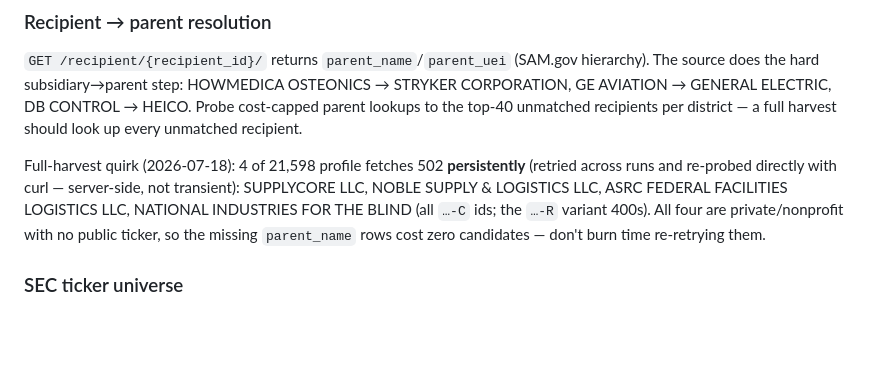
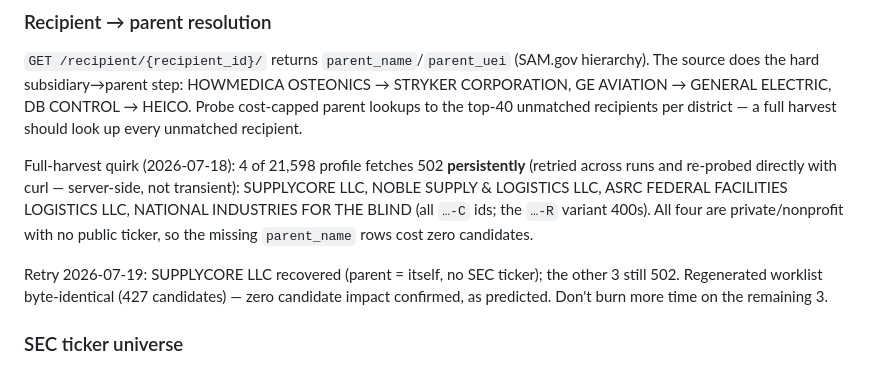
Before and after one commit to tn082097-eng/civiclens, a Markdown page: SOURCES.md, the part around the change. Rendered like a GitHub page; blank space fills up the shorter version.

Commit message:
docs(sources): retry result — SUPPLYCORE parent recovered (parent=self), 3 still 502, worklist unchanged
Co-Authored-By: Claude Fable 5 <noreply@anthropic.com>
Claude-Session: https://claude.ai/code/session_01HjrVTpQ3PtjLpGEHBSzGv1

```diff
--- a/SOURCES.md
+++ b/SOURCES.md
@@ -527,8 +527,12 @@ Full-harvest quirk (2026-07-18): 4 of 21,598 profile fetches 502 **persistently*
 transient): SUPPLYCORE LLC, NOBLE SUPPLY & LOGISTICS LLC, ASRC FEDERAL
 FACILITIES LOGISTICS LLC, NATIONAL INDUSTRIES FOR THE BLIND (all `…-C` ids;
 the `…-R` variant 400s). All four are private/nonprofit with no public
-ticker, so the missing `parent_name` rows cost zero candidates — don't burn
-time re-retrying them.
+ticker, so the missing `parent_name` rows cost zero candidates.
+
+Retry 2026-07-19: SUPPLYCORE LLC recovered (parent = itself, no SEC ticker);
+the other 3 still 502. Regenerated worklist byte-identical (427 candidates)
+— zero candidate impact confirmed, as predicted. Don't burn more time on
+the remaining 3.
 
 ### SEC ticker universe
 
```
